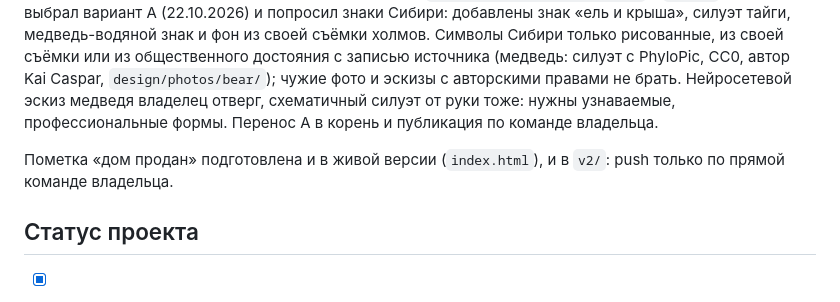
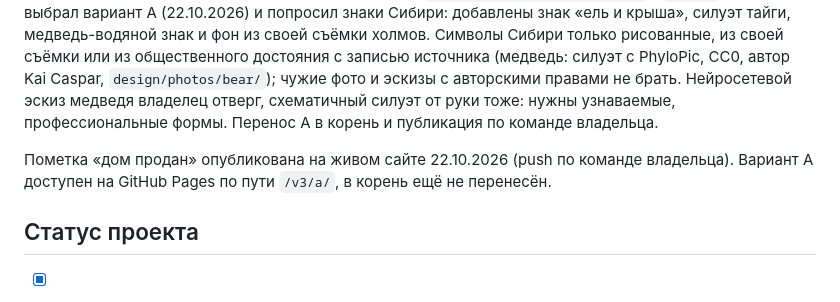
Before and after one commit to buldog012/dom-krasnoyarsk, a Markdown page: CLAUDE.md, the part around the change. Rendered like a GitHub page.

```diff
--- a/CLAUDE.md
+++ b/CLAUDE.md
@@ -124,7 +124,7 @@
 
 Дом продан, сайт переводится с «купите этот дом» на «построим такой же или лучше». Собраны два варианта дизайна по скиллу `frontend-design`: `v3/a/` тёмный «Графит и лиственница» (Unbounded + Golos Text) и `v3/b/` светлый «как у Apple» (Geologica, дом из 3D поворачивается при прокрутке). Содержание одинаковое: проданный дом как доказательство (фото после чистки), варианты фасадов из Blender (`design/interior/blender/build_exterior.py`), семь стилей интерьера, список «под чистовую отделку», этапы стройки, вопросы, форма. Локально: `http://127.0.0.1:8765/v3/a/` и `/v3/b/`. Владелец выбрал вариант А (22.10.2026) и попросил знаки Сибири: добавлены знак «ель и крыша», силуэт тайги, медведь-водяной знак и фон из своей съёмки холмов. Символы Сибири только рисованные, из своей съёмки или из общественного достояния с записью источника (медведь: силуэт с PhyloPic, CC0, автор Kai Caspar, `design/photos/bear/`); чужие фото и эскизы с авторскими правами не брать. Нейросетевой эскиз медведя владелец отверг, схематичный силуэт от руки тоже: нужны узнаваемые, профессиональные формы. Перенос А в корень и публикация по команде владельца.
 
-Пометка «дом продан» подготовлена и в живой версии (`index.html`), и в `v2/`: push только по прямой команде владельца.
+Пометка «дом продан» опубликована на живом сайте 22.10.2026 (push по команде владельца). Вариант А доступен на GitHub Pages по пути `/v3/a/`, в корень ещё не перенесён.
 
 ## Статус проекта
 
```
Also changed, not shown: PLAN.md (+2 -2 lines).
